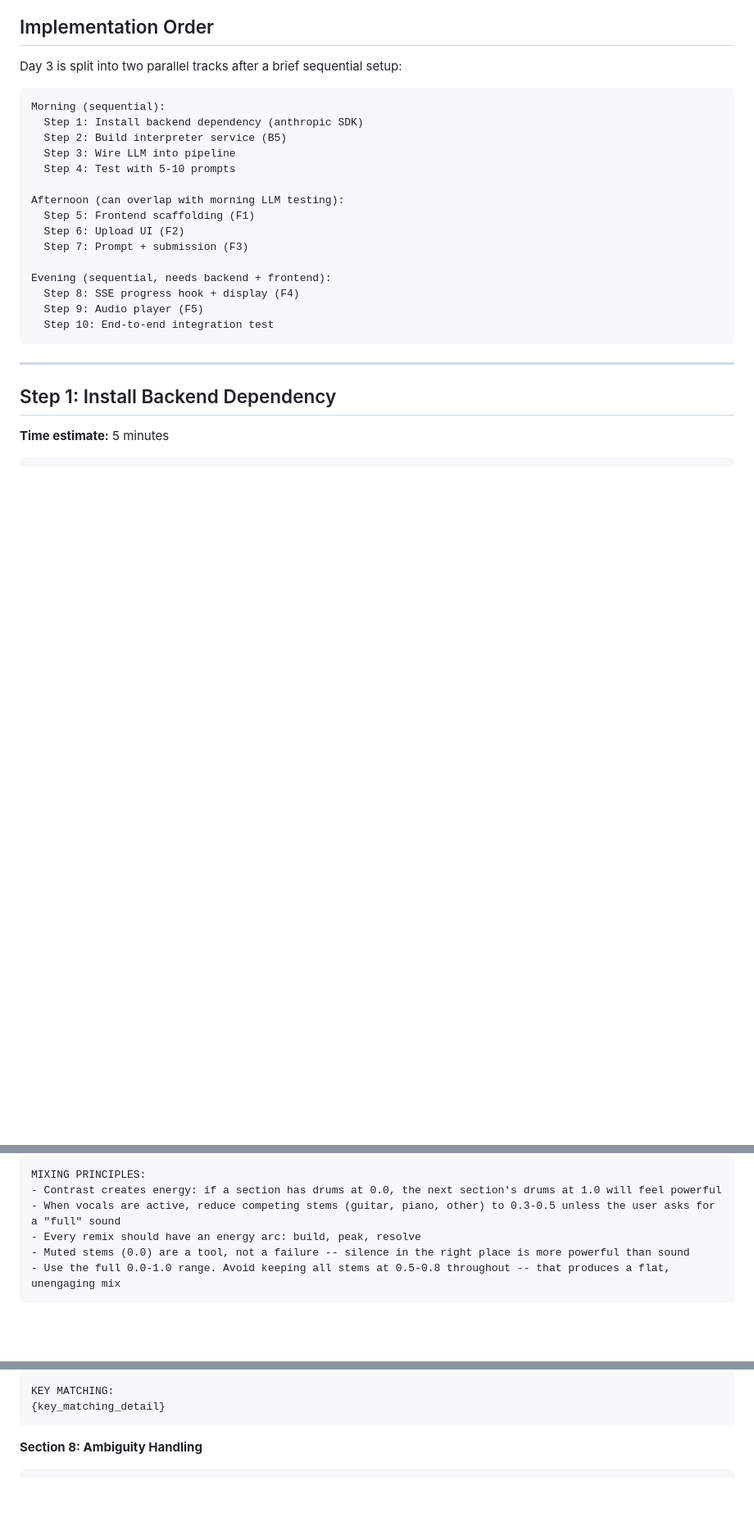
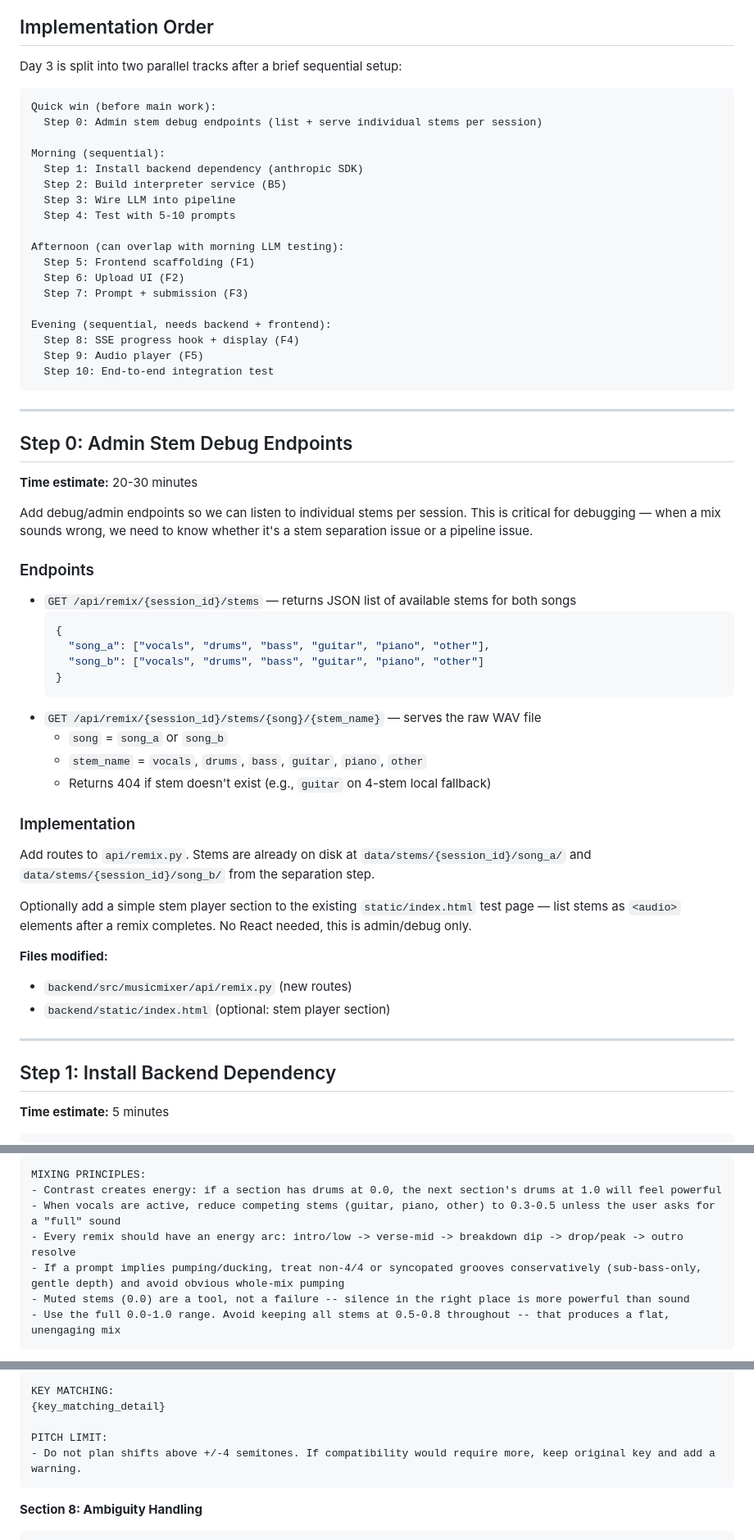
Before and after one commit to aaronw122/musicMixer, a Markdown page: docs/impl/day-3-intelligence.md, 3 parts joined by grey strips. Shown at 82% size. Rendered like a GitHub page; blank space fills up the shorter version.

````diff
--- a/docs/impl/day-3-intelligence.md
+++ b/docs/impl/day-3-intelligence.md
@@ -56,6 +89,9 @@ Specifically:
 Day 3 is split into two parallel tracks after a brief sequential setup:
 
 ```
+Quick win (before main work):
+  Step 0: Admin stem debug endpoints (list + serve individual stems per session)
+
 Morning (sequential):
   Step 1: Install backend dependency (anthropic SDK)
   Step 2: Build interpreter service (B5)
@@ -72,6 +108,38 @@ Evening (sequential, needs backend + frontend):
   Step 9: Audio player (F5)
   Step 10: End-to-end integration test
 ```
+
+---
+
+## Step 0: Admin Stem Debug Endpoints
+
+**Time estimate:** 20-30 minutes
+
+Add debug/admin endpoints so we can listen to individual stems per session. This is critical for debugging — when a mix sounds wrong, we need to know whether it's a stem separation issue or a pipeline issue.
+
+### Endpoints
+
+- `GET /api/remix/{session_id}/stems` — returns JSON list of available stems for both songs
+  ```json
+  {
+    "song_a": ["vocals", "drums", "bass", "guitar", "piano", "other"],
+    "song_b": ["vocals", "drums", "bass", "guitar", "piano", "other"]
+  }
+  ```
+- `GET /api/remix/{session_id}/stems/{song}/{stem_name}` — serves the raw WAV file
+  - `song` = `song_a` or `song_b`
+  - `stem_name` = `vocals`, `drums`, `bass`, `guitar`, `piano`, `other`
+  - Returns 404 if stem doesn't exist (e.g., `guitar` on 4-stem local fallback)
+
+### Implementation
+
+Add routes to `api/remix.py`. Stems are already on disk at `data/stems/{session_id}/song_a/` and `data/stems/{session_id}/song_b/` from the separation step.
+
+Optionally add a simple stem player section to the existing `static/index.html` test page — list stems as `<audio>` elements after a remix completes. No React needed, this is admin/debug only.
+
+**Files modified:**
+- `backend/src/musicmixer/api/remix.py` (new routes)
+- `backend/static/index.html` (optional: stem player section)
 
 ---
 
@@ -150,7 +218,8 @@ CAPABILITIES:
 MIXING PRINCIPLES:
 - Contrast creates energy: if a section has drums at 0.0, the next section's drums at 1.0 will feel powerful
 - When vocals are active, reduce competing stems (guitar, piano, other) to 0.3-0.5 unless the user asks for a "full" sound
-- Every remix should have an energy arc: build, peak, resolve
+- Every remix should have an energy arc: intro/low -> verse-mid -> breakdown dip -> drop/peak -> outro resolve
+- If a prompt implies pumping/ducking, treat non-4/4 or syncopated grooves conservatively (sub-bass-only, gentle depth) and avoid obvious whole-mix pumping
 - Muted stems (0.0) are a tool, not a failure -- silence in the right place is more powerful than sound
 - Use the full 0.0-1.0 range. Avoid keeping all stems at 0.5-0.8 throughout -- that produces a flat, unengaging mix
 ```
@@ -205,6 +274,9 @@ TEMPO MATCHING:
 
 KEY MATCHING:
 {key_matching_detail}
+
+PITCH LIMIT:
+- Do not plan shifts above +/-4 semitones. If compatibility would require more, keep original key and add a warning.
 ```
 
 **Section 8: Ambiguity Handling**
````
Also changed, not shown: other parts of docs/impl/day-3-intelligence.md (+38 -5 lines), .claude/commands/execute-plan.md (deleted, +0 -146 lines), docs/mixTaste.md (+1 -1 lines).
